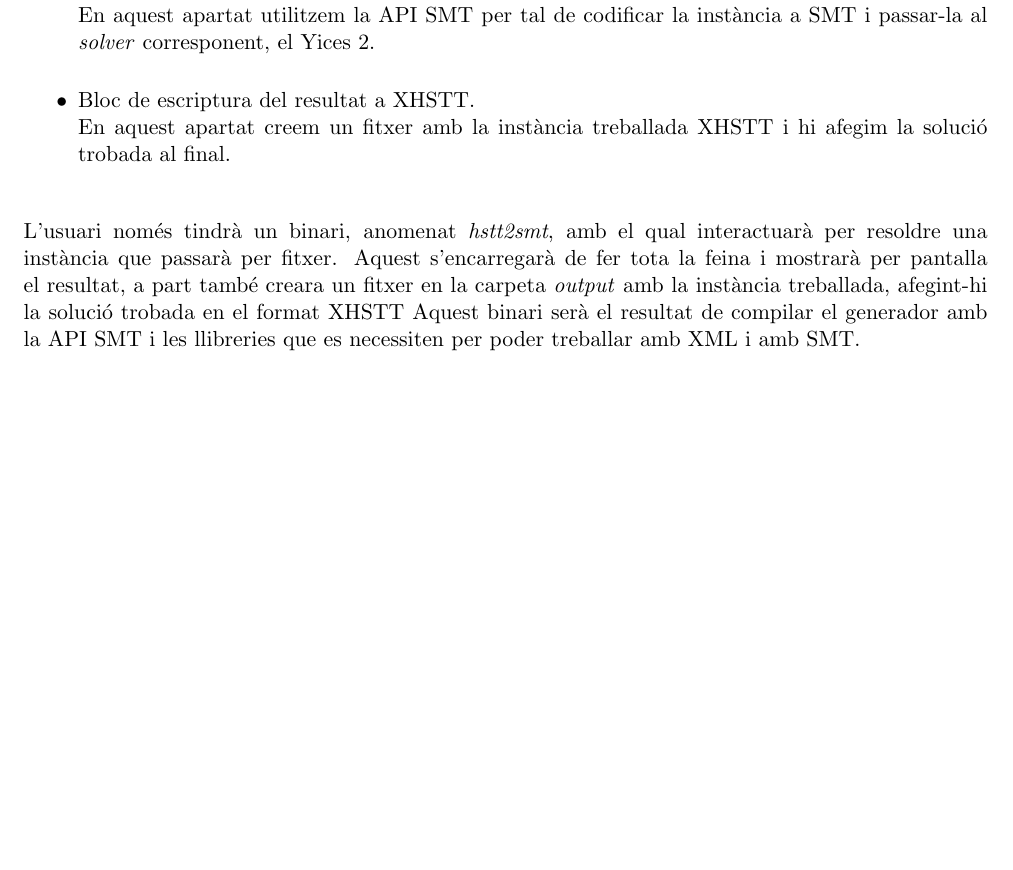
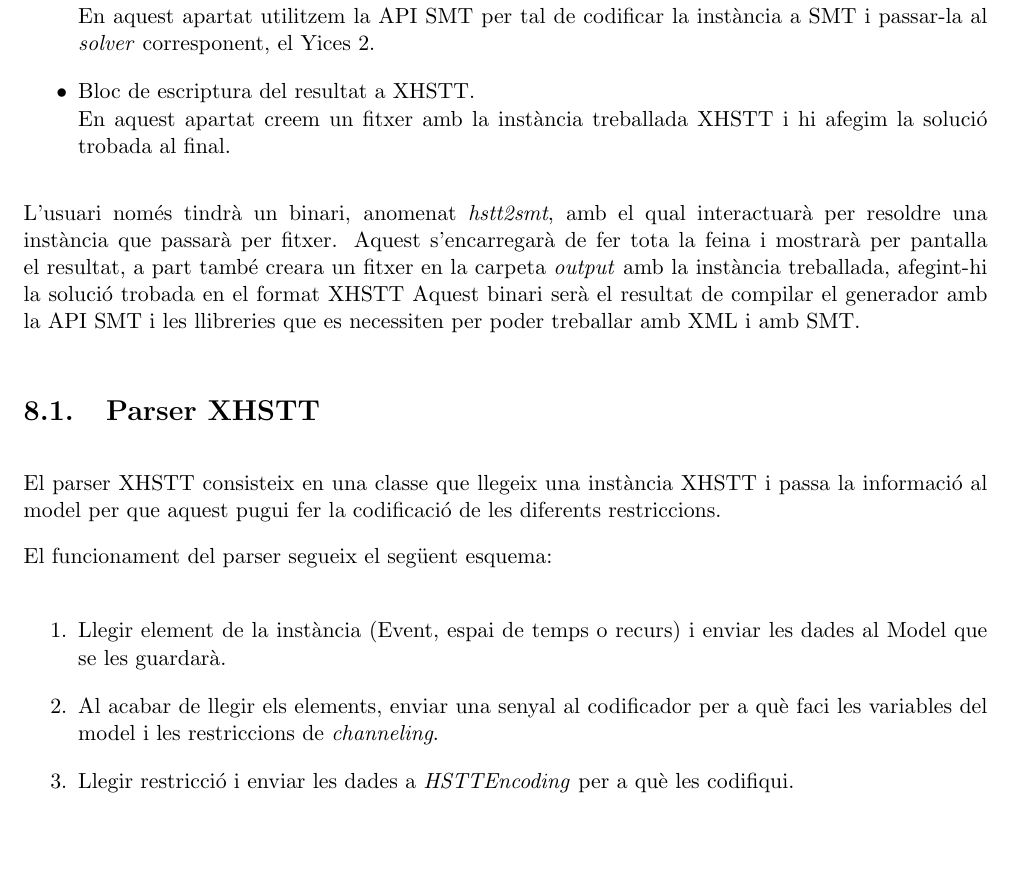
Before and after one commit to sipwarriper/hstt2smt, a LaTeX document (Memoria/Doc.tex): part of page 40 of 60, cut so that both start at the same text, the shorter picture padded with empty space. Compiled offline with pdfLaTeX.

Commit message:
Implementacio fet

```diff
--- a/Memoria/Doc.tex
+++ b/Memoria/Doc.tex
@@ -908,6 +908,18 @@ Per la confecció i edició del document en sí, s'ha utilitzat l'editor Open So
   Aquest binari serà el resultat de compilar el generador amb la API SMT i les llibreries que es necessiten per poder treballar amb XML i amb SMT.
   %%%REVISAR%%%%%
 
+  \section{Parser XHSTT}
+
+  El parser XHSTT consisteix en una classe que llegeix una instància XHSTT i passa la informació al model per que aquest pugui fer la codificació de les diferents restriccions.
+
+  El funcionament del parser segueix el següent esquema:
+
+  \begin{enumerate}
+    \item Llegir element de la instància (Event, espai de temps o recurs) i enviar les dades al Model que se les guardarà.
+    \item Al acabar de llegir els elements, enviar una senyal al codificador per a què faci les variables del model i les restriccions de \textit{channeling}.
+    \item Llegir restricció i enviar les dades a \textit{HSTTEncoding} per a què les codifiqui.
+  \end{enumerate}
+
   \section{Codificació}
   En aquesta secció es descriu la implementació de la codificació a SMT del generador d'horaris.
   Posat que SMT no permet clàusules violables, per a la codificació d'aquesta s'utilitzarà el cost i una variable auxiliar per cada clàusula \textit{soft},
```
Also changed, not shown: Memoria/Diagrames/brazil1_class.png, Memoria/Diagrames/brazil1_class2.png, Memoria/Diagrames/brazil1_class3.png, Memoria/Diagrames/brazil1_report.png, Memoria/Diagrames/brazil1_teach.png, Memoria/Diagrames/brazil1_terminal.png, Memoria/Doc.pdf, 7 other files.
